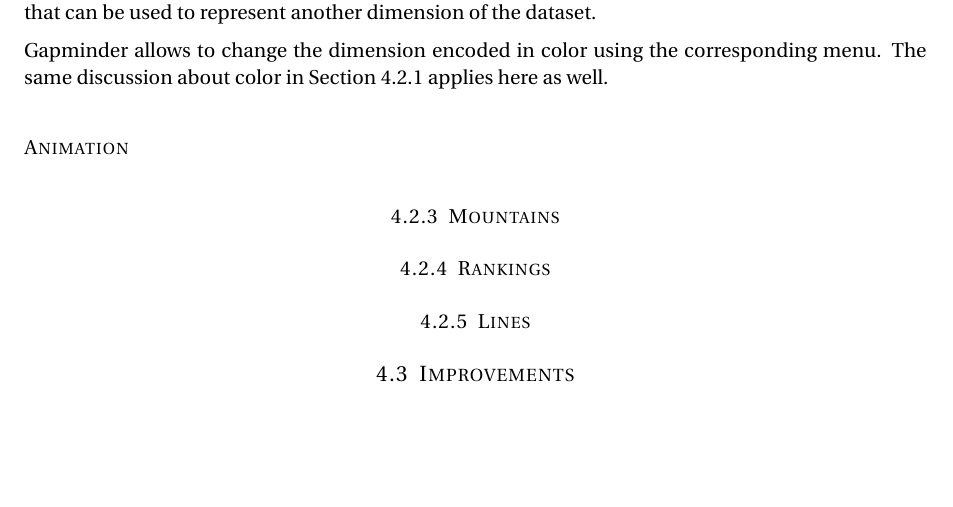
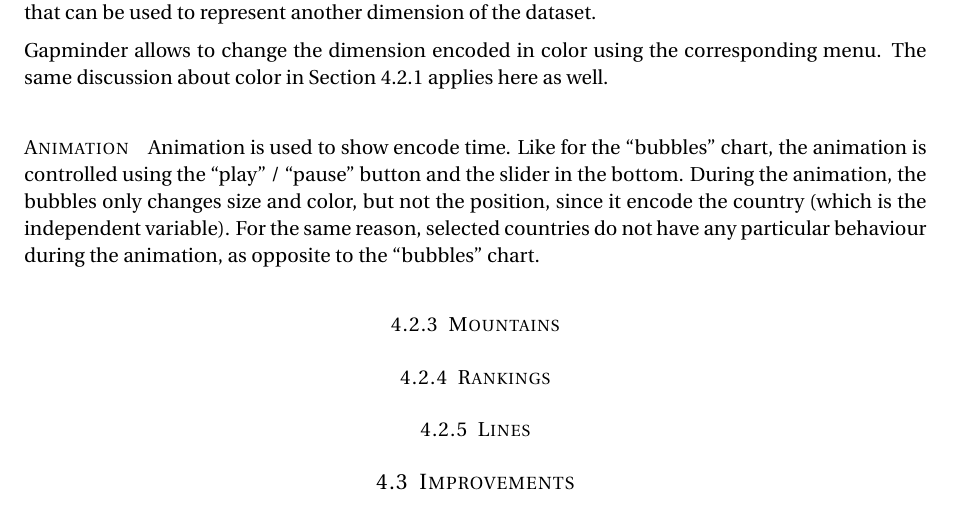
Before and after one commit to davidepedranz/visual_analytics_project_1, a LaTeX document (00_main.tex, which reads 04_visual_design.tex): part of page 13 of 13, cut so that both start at the same text, the shorter picture padded with empty space. Compiled offline with pdfLaTeX.

Commit message:
Animations for maps

```diff
--- a/04_visual_design.tex
+++ b/04_visual_design.tex
@@ -258,7 +258,10 @@ Gapminder allows to change the dimension encoded in color using the correspondin
 The same discussion about color in \cref{subsubsec:bubbles} applies here as well.
 
 \paragraph{Animation}
-
+Animation is used to show encode time.
+Like for the ``bubbles'' chart, the animation is controlled using the ``play'' / ``pause'' button and the slider in the bottom.
+During the animation, the bubbles only changes size and color, but not the position, since it encode the country (which is the independent variable).
+For the same reason, selected countries do not have any particular behaviour during the animation, as opposite to the ``bubbles'' chart.
 
 
 \subsubsection{Mountains}
```
